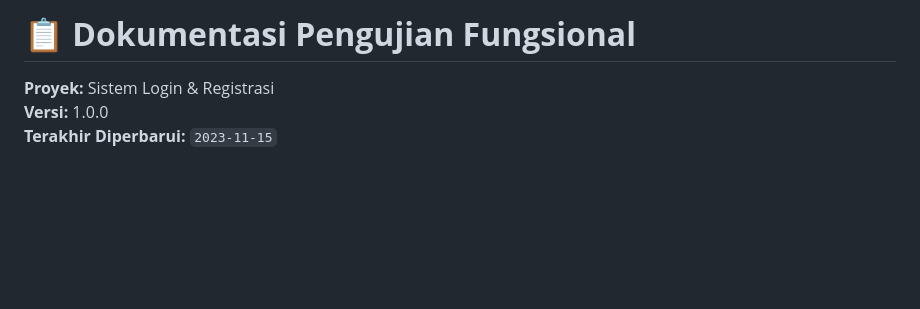
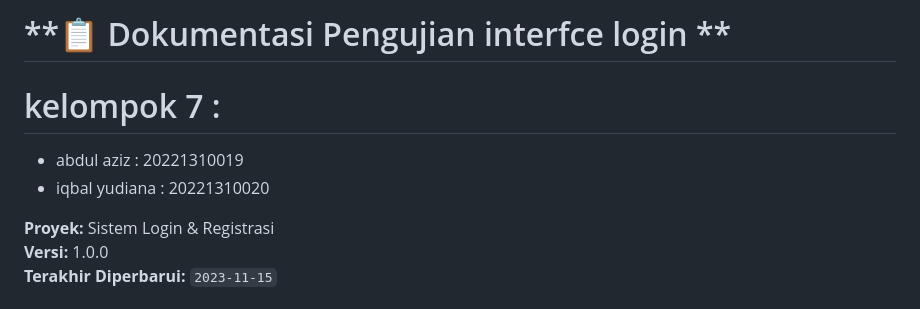
Before and after one commit to azizthea/kelompok7, a Markdown page: README.md, the part around the change. Rendered like a GitHub page; blank space fills up the shorter version.

```diff
--- a/README.md
+++ b/README.md
@@ -1,4 +1,7 @@
-# **📋 Dokumentasi Pengujian Fungsional**
+# **📋 Dokumentasi Pengujian interfce login **
+# kelompok 7 :
+- abdul aziz : 20221310019
+- iqbal yudiana : 20221310020
 
 **Proyek:** Sistem Login & Registrasi
 **Versi:** 1.0.0
```
